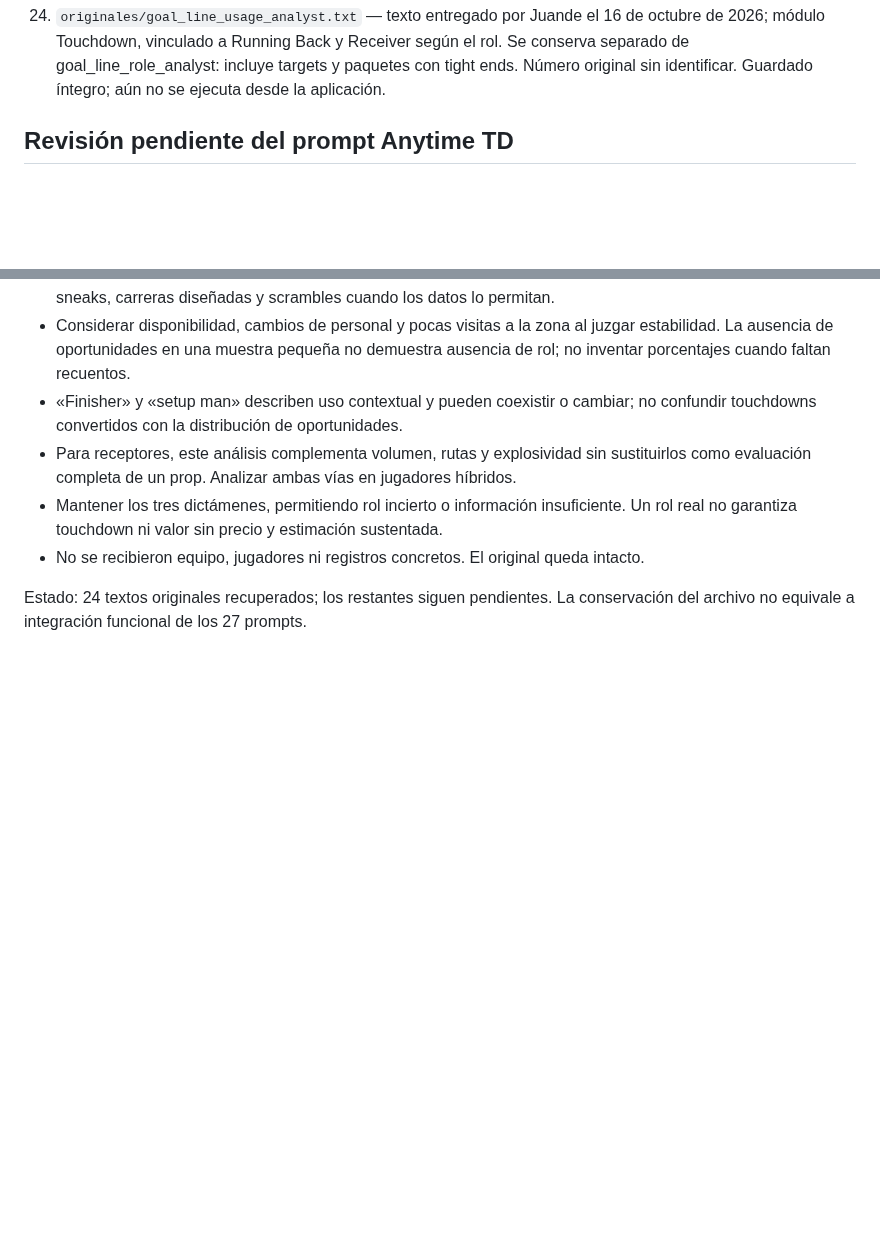
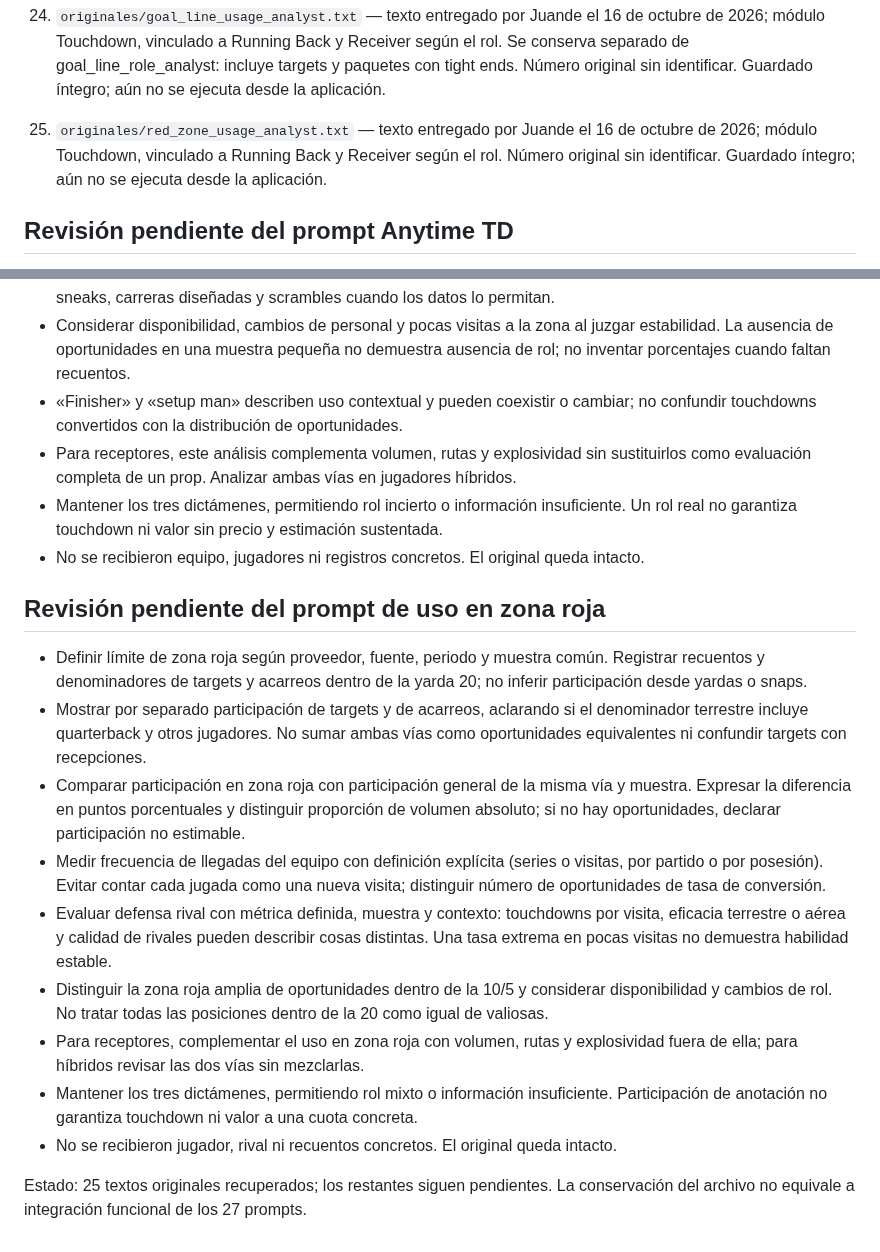
Before and after one commit to juandechaires-coder/sistema-juande-3-pruebas, a Markdown page: prompts/README.md, 2 parts joined by grey strips. GitHub-like rendering; blank space fills up the shorter version.

Commit message:
Catalogar 25 prompts recuperados y criterios de uso en zona roja

```diff
--- a/prompts/README.md
+++ b/prompts/README.md
@@ -47,6 +47,8 @@
 23. `originales/line_movement_analyst.txt` — texto entregado por Juande el 16 de octubre de 2026; módulo Market & Pricing, vinculado a Team Strength & Matchup. Incluye íntegra la frase final recibida. Número original sin identificar. Guardado íntegro; aún no se ejecuta desde la aplicación.
 
 24. `originales/goal_line_usage_analyst.txt` — texto entregado por Juande el 16 de octubre de 2026; módulo Touchdown, vinculado a Running Back y Receiver según el rol. Se conserva separado de goal_line_role_analyst: incluye targets y paquetes con tight ends. Número original sin identificar. Guardado íntegro; aún no se ejecuta desde la aplicación.
+
+25. `originales/red_zone_usage_analyst.txt` — texto entregado por Juande el 16 de octubre de 2026; módulo Touchdown, vinculado a Running Back y Receiver según el rol. Número original sin identificar. Guardado íntegro; aún no se ejecuta desde la aplicación.
 
 ## Revisión pendiente del prompt Anytime TD
 
@@ -303,4 +305,16 @@
 - Mantener los tres dictámenes, permitiendo rol incierto o información insuficiente. Un rol real no garantiza touchdown ni valor sin precio y estimación sustentada.
 - No se recibieron equipo, jugadores ni registros concretos. El original queda intacto.
 
-Estado: 24 textos originales recuperados; los restantes siguen pendientes. La conservación del archivo no equivale a integración funcional de los 27 prompts.
+## Revisión pendiente del prompt de uso en zona roja
+
+- Definir límite de zona roja según proveedor, fuente, periodo y muestra común. Registrar recuentos y denominadores de targets y acarreos dentro de la yarda 20; no inferir participación desde yardas o snaps.
+- Mostrar por separado participación de targets y de acarreos, aclarando si el denominador terrestre incluye quarterback y otros jugadores. No sumar ambas vías como oportunidades equivalentes ni confundir targets con recepciones.
+- Comparar participación en zona roja con participación general de la misma vía y muestra. Expresar la diferencia en puntos porcentuales y distinguir proporción de volumen absoluto; si no hay oportunidades, declarar participación no estimable.
+- Medir frecuencia de llegadas del equipo con definición explícita (series o visitas, por partido o por posesión). Evitar contar cada jugada como una nueva visita; distinguir número de oportunidades de tasa de conversión.
+- Evaluar defensa rival con métrica definida, muestra y contexto: touchdowns por visita, eficacia terrestre o aérea y calidad de rivales pueden describir cosas distintas. Una tasa extrema en pocas visitas no demuestra habilidad estable.
+- Distinguir la zona roja amplia de oportunidades dentro de la 10/5 y considerar disponibilidad y cambios de rol. No tratar todas las posiciones dentro de la 20 como igual de valiosas.
+- Para receptores, complementar el uso en zona roja con volumen, rutas y explosividad fuera de ella; para híbridos revisar las dos vías sin mezclarlas.
+- Mantener los tres dictámenes, permitiendo rol mixto o información insuficiente. Participación de anotación no garantiza touchdown ni valor a una cuota concreta.
+- No se recibieron jugador, rival ni recuentos concretos. El original queda intacto.
+
+Estado: 25 textos originales recuperados; los restantes siguen pendientes. La conservación del archivo no equivale a integración funcional de los 27 prompts.
```
